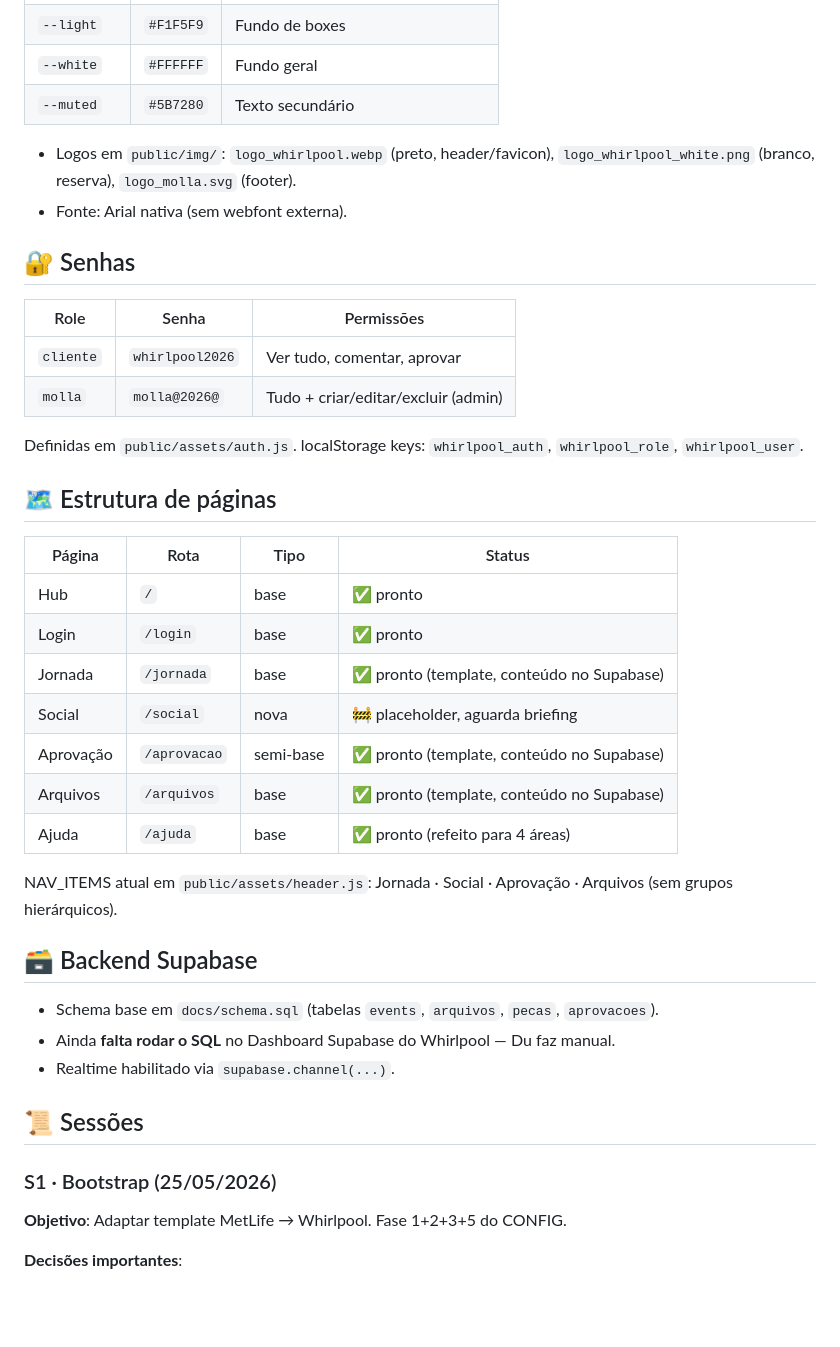
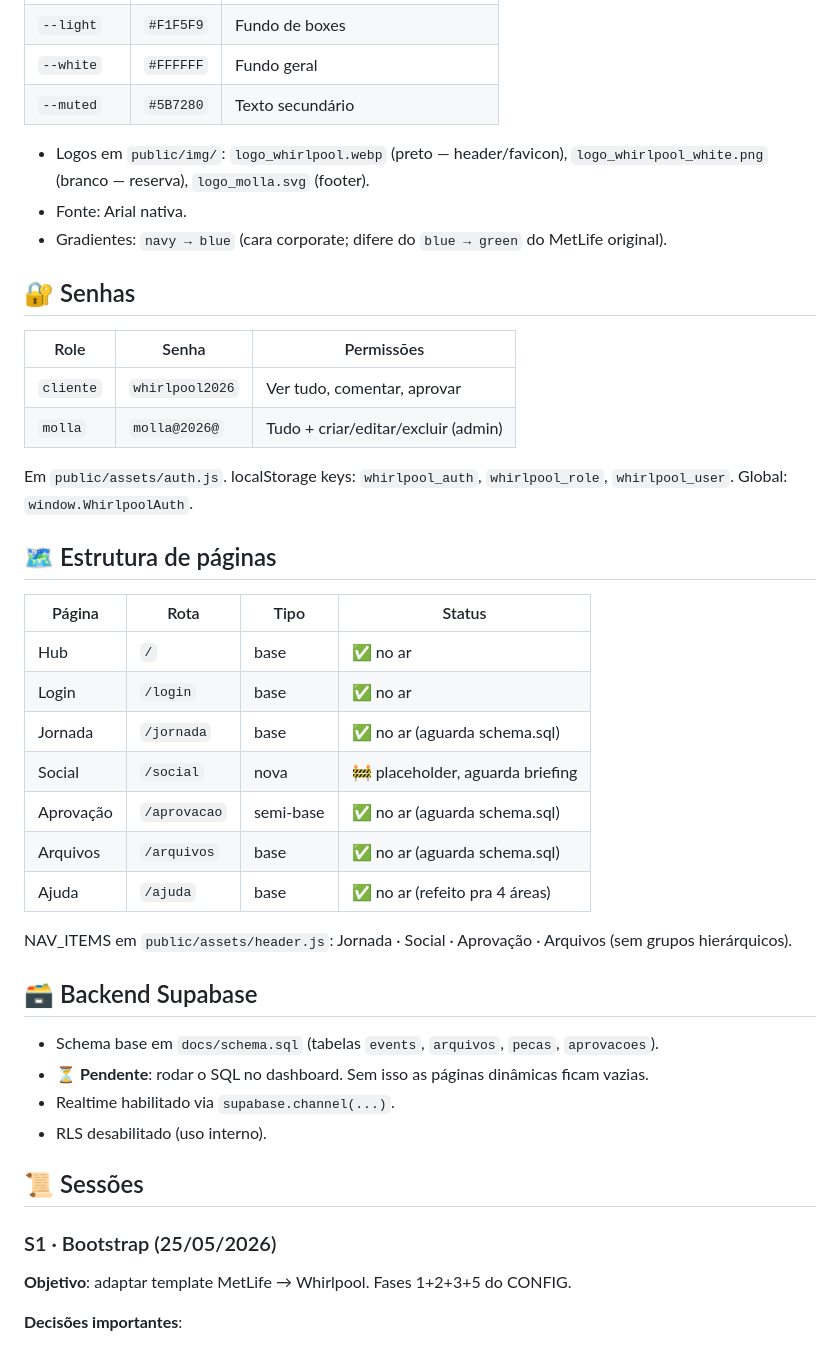
Before and after one commit to brazildigital1403/molla_whirlpool, a Markdown page: docs/MASTER.md, the part around one of its changes. Rendered like a GitHub page; blank space fills up the shorter version.

Commit message:
docs(master): fecha S1 com config Vercel e atropelos resolvidos

```diff
--- a/docs/MASTER.md
+++ b/docs/MASTER.md
@@ -34,8 +41,9 @@
 | `--white` | `#FFFFFF` | Fundo geral |
 | `--muted` | `#5B7280` | Texto secundário |
 
-- Logos em `public/img/`: `logo_whirlpool.webp` (preto, header/favicon), `logo_whirlpool_white.png` (branco, reserva), `logo_molla.svg` (footer).
-- Fonte: Arial nativa (sem webfont externa).
+- Logos em `public/img/`: `logo_whirlpool.webp` (preto — header/favicon), `logo_whirlpool_white.png` (branco — reserva), `logo_molla.svg` (footer).
+- Fonte: Arial nativa.
+- Gradientes: `navy → blue` (cara corporate; difere do `blue → green` do MetLife original).
 
 ## 🔐 Senhas
 
@@ -44,33 +52,34 @@
 | `cliente` | `whirlpool2026` | Ver tudo, comentar, aprovar |
 | `molla` | `molla@2026@` | Tudo + criar/editar/excluir (admin) |
 
-Definidas em `public/assets/auth.js`. localStorage keys: `whirlpool_auth`, `whirlpool_role`, `whirlpool_user`.
+Em `public/assets/auth.js`. localStorage keys: `whirlpool_auth`, `whirlpool_role`, `whirlpool_user`. Global: `window.WhirlpoolAuth`.
 
 ## 🗺️ Estrutura de páginas
 
 | Página | Rota | Tipo | Status |
 |---|---|---|---|
-| Hub | `/` | base | ✅ pronto |
-| Login | `/login` | base | ✅ pronto |
-| Jornada | `/jornada` | base | ✅ pronto (template, conteúdo no Supabase) |
+| Hub | `/` | base | ✅ no ar |
+| Login | `/login` | base | ✅ no ar |
+| Jornada | `/jornada` | base | ✅ no ar (aguarda schema.sql) |
 | Social | `/social` | nova | 🚧 placeholder, aguarda briefing |
-| Aprovação | `/aprovacao` | semi-base | ✅ pronto (template, conteúdo no Supabase) |
-| Arquivos | `/arquivos` | base | ✅ pronto (template, conteúdo no Supabase) |
-| Ajuda | `/ajuda` | base | ✅ pronto (refeito para 4 áreas) |
+| Aprovação | `/aprovacao` | semi-base | ✅ no ar (aguarda schema.sql) |
+| Arquivos | `/arquivos` | base | ✅ no ar (aguarda schema.sql) |
+| Ajuda | `/ajuda` | base | ✅ no ar (refeito pra 4 áreas) |
 
-NAV_ITEMS atual em `public/assets/header.js`: Jornada · Social · Aprovação · Arquivos (sem grupos hierárquicos).
+NAV_ITEMS em `public/assets/header.js`: Jornada · Social · Aprovação · Arquivos (sem grupos hierárquicos).
 
 ## 🗃️ Backend Supabase
 
 - Schema base em `docs/schema.sql` (tabelas `events`, `arquivos`, `pecas`, `aprovacoes`).
-- Ainda **falta rodar o SQL** no Dashboard Supabase do Whirlpool — Du faz manual.
+- ⏳ **Pendente**: rodar o SQL no dashboard. Sem isso as páginas dinâmicas ficam vazias.
 - Realtime habilitado via `supabase.channel(...)`.
+- RLS desabilitado (uso interno).
 
 ## 📜 Sessões
 
 ### S1 · Bootstrap (25/05/2026)
 
-**Objetivo**: Adaptar template MetLife → Whirlpool. Fase 1+2+3+5 do CONFIG.
+**Objetivo**: adaptar template MetLife → Whirlpool. Fases 1+2+3+5 do CONFIG.
 
 **Decisões importantes**:
 - Páginas descartadas: cronograma, plano-midia, performance, blitz, elemidia, muito-alem-do-jogo.
```
Also changed, not shown: other parts of docs/MASTER.md (+21 -10 lines).
